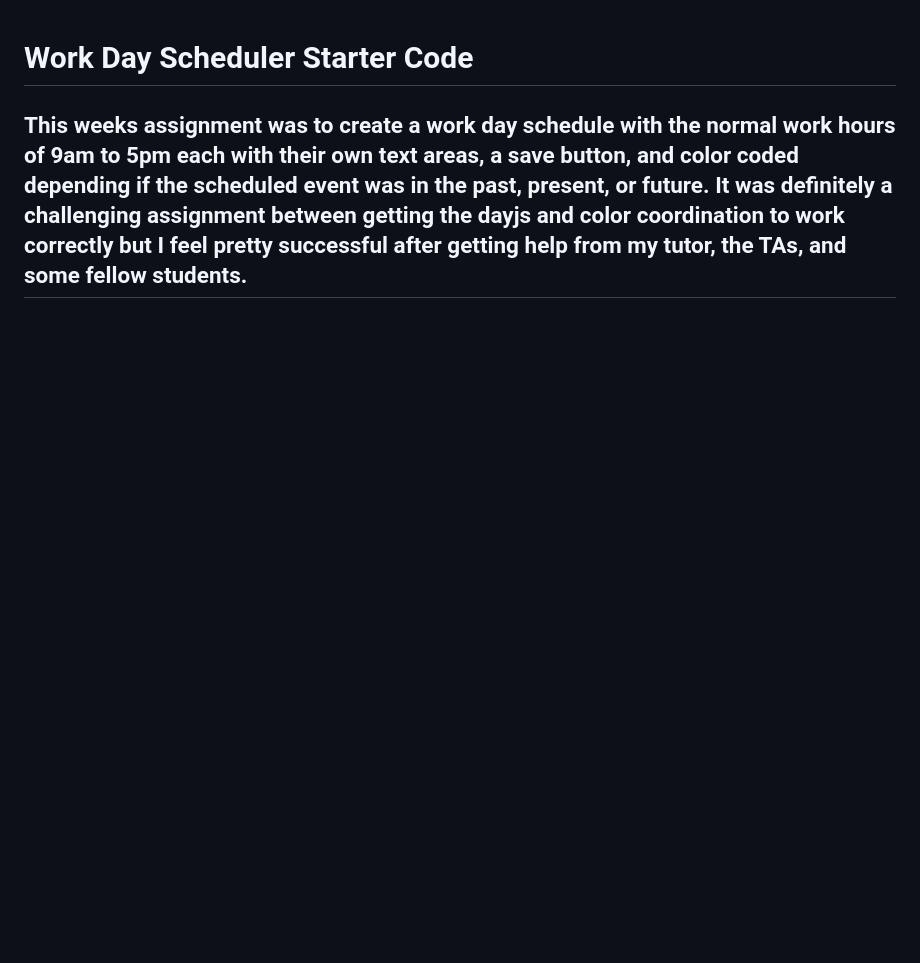
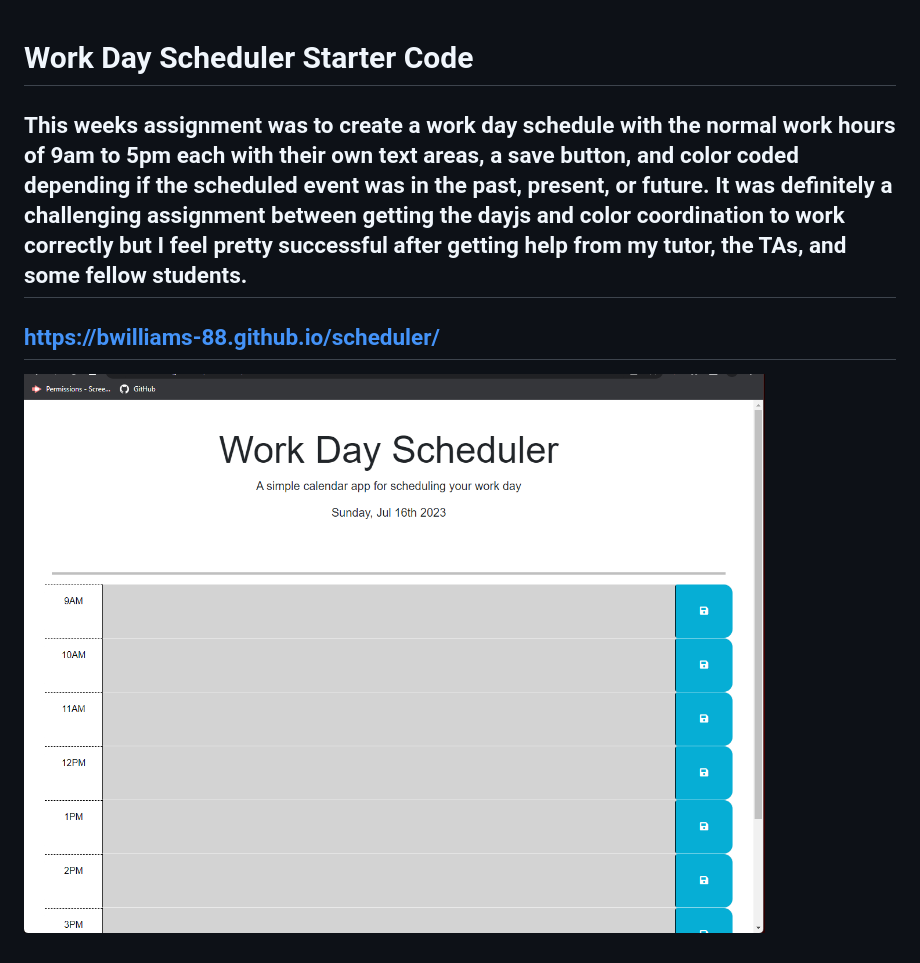
Before and after one commit to Bwilliams-88/scheduler, a Markdown page: README.md, the part around the change. Rendered like a GitHub page; pictures changed too: image.png (added); blank space fills up the shorter version.

Commit message:
attached deployed link and screenshot to README.md

```diff
--- a/README.md
+++ b/README.md
@@ -1,3 +1,6 @@
 # Work Day Scheduler Starter Code
 
 ## This weeks assignment was to create a work day schedule with the normal work hours of 9am to 5pm each with their own text areas, a save button, and color coded depending if the scheduled event was in the past, present, or future. It was definitely a challenging assignment between getting the dayjs and color coordination to work correctly but I feel pretty successful after getting help from my tutor, the TAs, and some fellow students.
+
+## https://bwilliams-88.github.io/scheduler/
+![Alt text](image.png)
```
